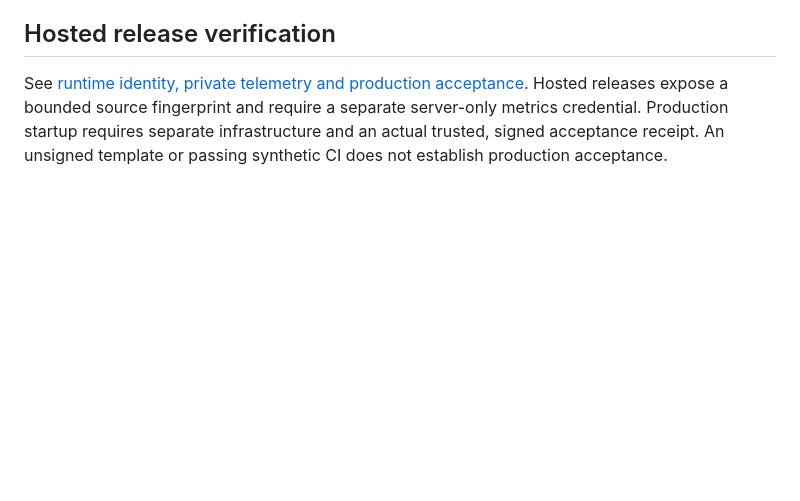
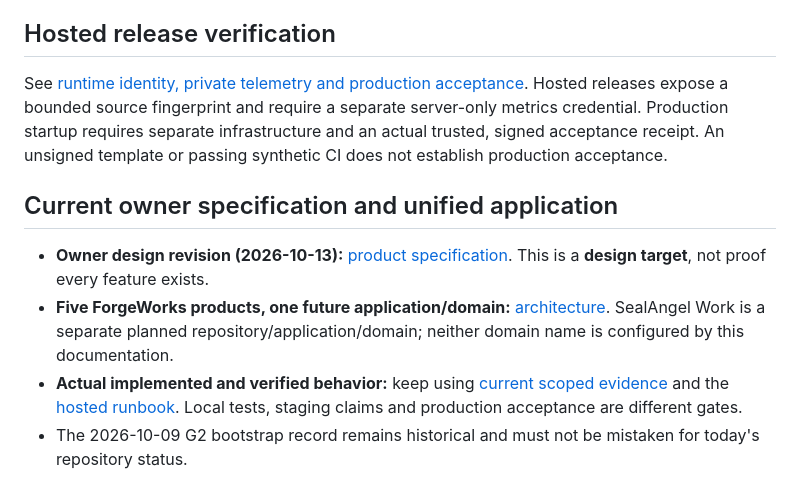
Before and after one commit to ivan-agentic-labs/forgeworks-specforge-ai, a Markdown page: README.md, the part around the change. GitHub-like rendering; blank space fills up the shorter version.

Commit message:
docs: link current owner specification and two-application topology

```diff
--- a/README.md
+++ b/README.md
@@ -64,3 +64,11 @@ The requirement flow now consumes actual integrity-checked UTF-8 source bytes. L
 ## Hosted release verification
 
 See [runtime identity, private telemetry and production acceptance](ops/runbooks/RUNTIME_RELEASE_VERIFICATION.md). Hosted releases expose a bounded source fingerprint and require a separate server-only metrics credential. Production startup requires separate infrastructure and an actual trusted, signed acceptance receipt. An unsigned template or passing synthetic CI does not establish production acceptance.
+
+
+## Current owner specification and unified application
+
+- **Owner design revision (2026-10-13):** [product specification](docs/specifications/PRODUCT_SPECIFICATION_2026-10-13.md). This is a **design target**, not proof every feature exists.
+- **Five ForgeWorks products, one future application/domain:** [architecture](docs/platform/ONE_APP_FIVE_SERVICES.md). SealAngel Work is a separate planned repository/application/domain; neither domain name is configured by this documentation.
+- **Actual implemented and verified behavior:** keep using [current scoped evidence](docs/verification/CURRENT_GATE_EVIDENCE.md) and the [hosted runbook](ops/runbooks/RUNTIME_RELEASE_VERIFICATION.md). Local tests, staging claims and production acceptance are different gates.
+- The 2026-10-09 G2 bootstrap record remains historical and must not be mistaken for today's repository status.
```
